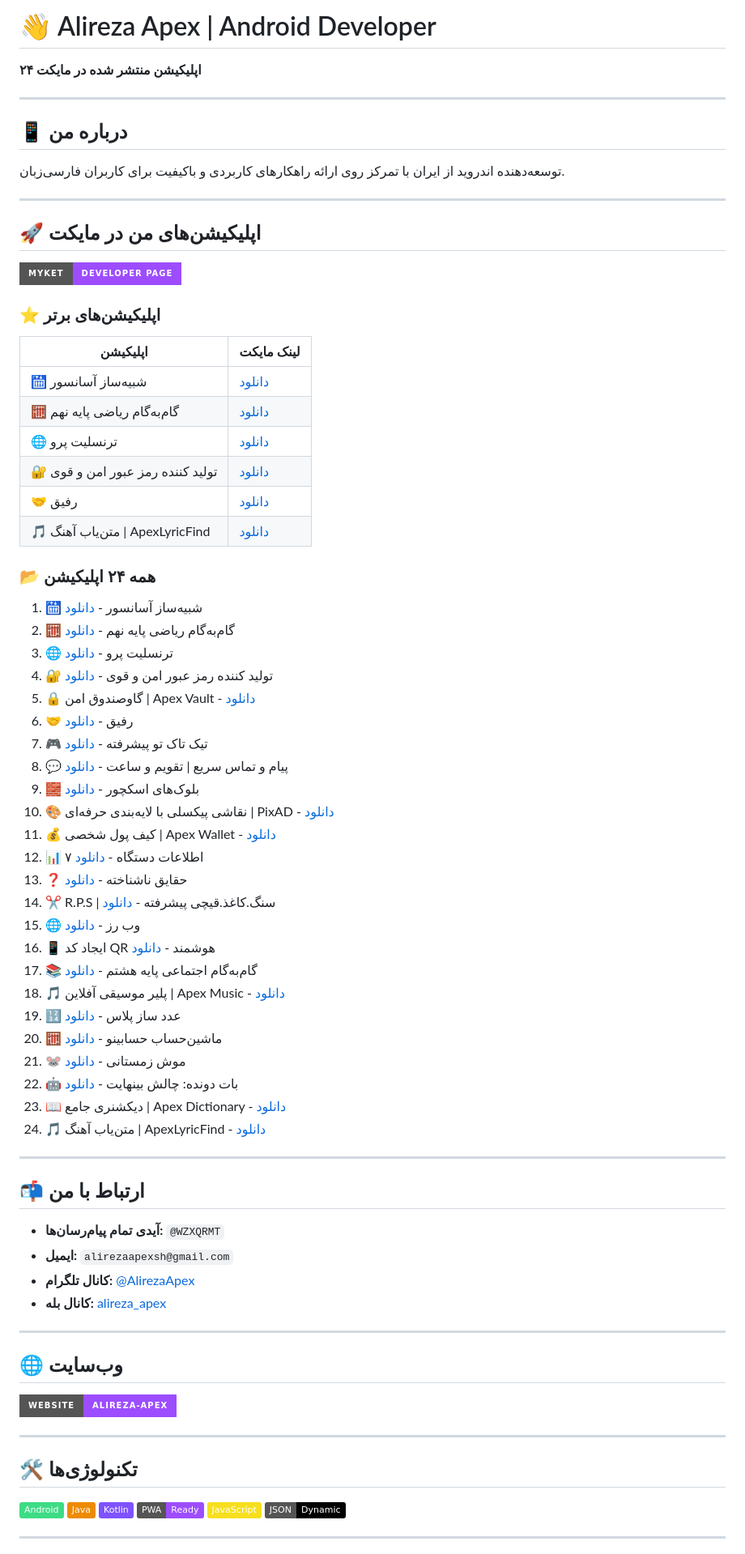
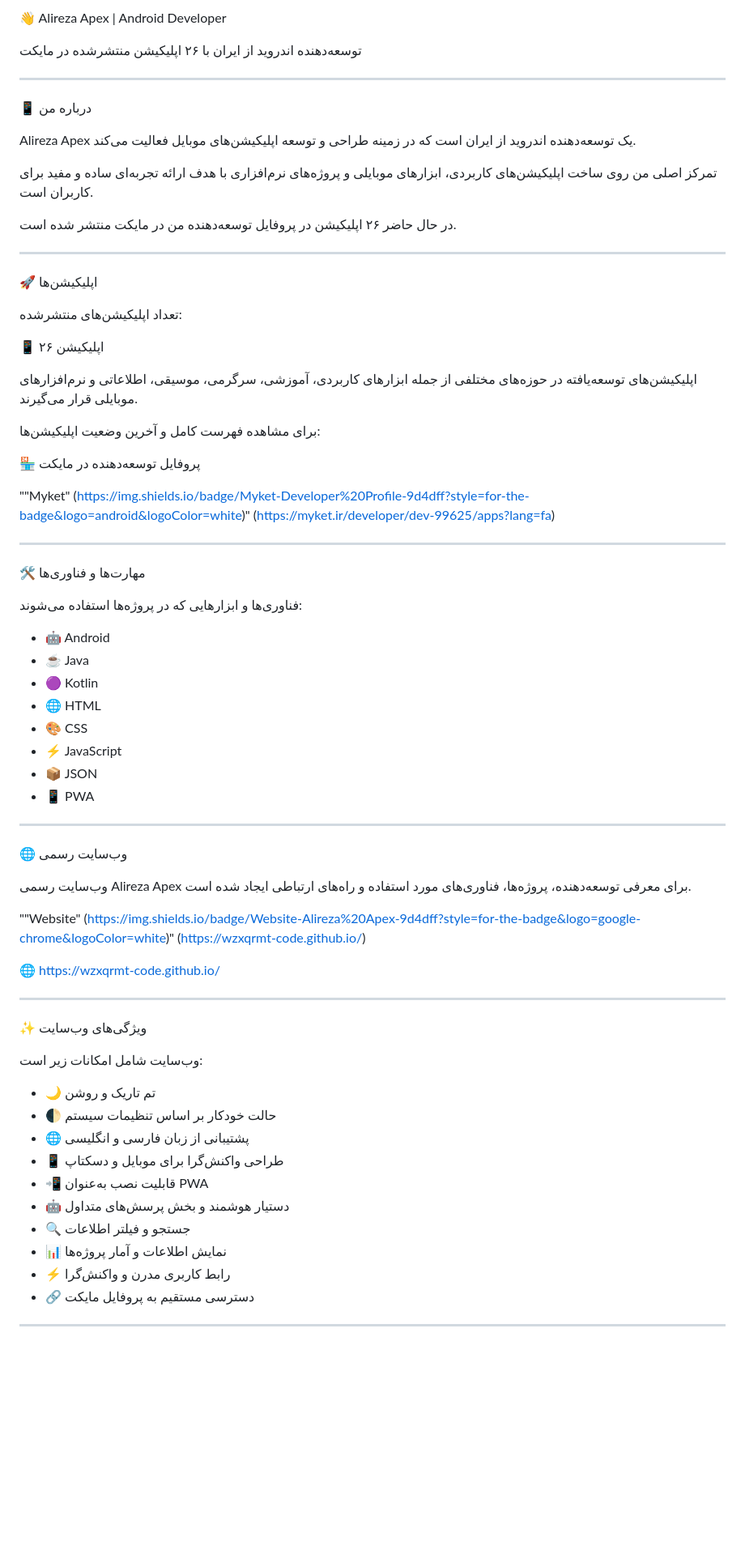
Before and after one commit to wzxqrmt-code/wzxqrmt-code.github.io, a Markdown page: README.md, the part around one of its changes. Shown at 81% size. Rendered like a GitHub page; badges without logos; blank space fills up the shorter version.

Commit message:
Update README.md
نسخه جدید

```diff
--- a/README.md
+++ b/README.md
@@ -1,82 +1,74 @@
-# 👋 Alireza Apex | Android Developer
+👋 Alireza Apex | Android Developer
 
-**۲۴ اپلیکیشن منتشر شده در مایکت**
+توسعه‌دهنده اندروید از ایران با ۲۶ اپلیکیشن منتشرشده در مایکت
 
 ---
 
-## 📱 درباره من
+📱 درباره من
 
-توسعه‌دهنده اندروید از ایران با تمرکز روی ارائه راهکارهای کاربردی و باکیفیت برای کاربران فارسی‌زبان.
+Alireza Apex یک توسعه‌دهنده اندروید از ایران است که در زمینه طراحی و توسعه اپلیکیشن‌های موبایل فعالیت می‌کند.
+
+تمرکز اصلی من روی ساخت اپلیکیشن‌های کاربردی، ابزارهای موبایلی و پروژه‌های نرم‌افزاری با هدف ارائه تجربه‌ای ساده و مفید برای کاربران است.
+
+در حال حاضر ۲۶ اپلیکیشن در پروفایل توسعه‌دهنده من در مایکت منتشر شده است.
 
 ---
 
-## 🚀 اپلیکیشن‌های من در مایکت
+🚀 اپلیکیشن‌ها
 
-[![Myket](https://img.shields.io/badge/Myket-Developer%20Page-9d4dff?style=for-the-badge&logo=android&logoColor=white)](https://myket.ir/developer/dev-99625/apps?lang=fa)
+تعداد اپلیکیشن‌های منتشرشده:
 
-### ⭐ اپلیکیشن‌های برتر
+📱 ۲۶ اپلیکیشن
 
-| اپلیکیشن | لینک مایکت |
-|---------|------------|
-| 🛗 شبیه‌ساز آسانسور | [دانلود](https://myket.ir/app/com.sh.theuxs.elevatorsimulator) |
-| 🧮 گام‌به‌گام ریاضی پایه نهم | [دانلود](https://myket.ir/app/com.nine.class) |
-| 🌐 ترنسلیت پرو | [دانلود](https://myket.ir/app/com.sh.TranslatorPro) |
-| 🔐 تولید کننده رمز عبور امن و قوی | [دانلود](https://myket.ir/app/com.sh.password.generator) |
-| 🤝 رفیق | [دانلود](https://myket.ir/app/com.sh.rafigh) |
-| 🎵 متن‌یاب آهنگ \| ApexLyricFind | [دانلود](https://myket.ir/app/com.sh.Apex.LyricFind) |
+اپلیکیشن‌های توسعه‌یافته در حوزه‌های مختلفی از جمله ابزارهای کاربردی، آموزشی، سرگرمی، موسیقی، اطلاعاتی و نرم‌افزارهای موبایلی قرار می‌گیرند.
 
-### 📂 همه ۲۴ اپلیکیشن
+برای مشاهده فهرست کامل و آخرین وضعیت اپلیکیشن‌ها:
 
-1. 🛗 شبیه‌ساز آسانسور - [دانلود](https://myket.ir/app/com.sh.theuxs.elevatorsimulator)
-2. 🧮 گام‌به‌گام ریاضی پایه نهم - [دانلود](https://myket.ir/app/com.nine.class)
-3. 🌐 ترنسلیت پرو - [دانلود](https://myket.ir/app/com.sh.TranslatorPro)
-4. 🔐 تولید کننده رمز عبور امن و قوی - [دانلود](https://myket.ir/app/com.sh.password.generator)
-5. 🔒 گاوصندوق امن \| Apex Vault - [دانلود](https://myket.ir/app/com.sh.apex.secure.vault)
-6. 🤝 رفیق - [دانلود](https://myket.ir/app/com.sh.rafigh)
-7. 🎮 تیک تاک تو پیشرفته - [دانلود](https://myket.ir/app/com.s.h.valer.tictactoe)
-8. 💬 پیام و تماس سریع \| تقویم و ساعت - [دانلود](https://myket.ir/app/com.my.messagees.w)
-9. 🧱 بلوک‌های اسکچور - [دانلود](https://myket.ir/app/com.sh.sk.blocks)
-10. 🎨 نقاشی پیکسلی با لایه‌بندی حرفه‌ای \| PixAD - [دانلود](https://myket.ir/app/com.inflps.pixartd)
-11. 💰 کیف پول شخصی \| Apex Wallet - [دانلود](https://myket.ir/app/com.sh.apex.wallet)
-12. 📊 ۷ اطلاعات دستگاه - [دانلود](https://myket.ir/app/com.sh.sevendeviceinfo)
-13. ❓ حقایق ناشناخته - [دانلود](https://myket.ir/app/com.alireza.facts)
-14. ✂️ R.P.S \| سنگ.کاغذ.قیچی پیشرفته - [دانلود](https://myket.ir/app/com.sh.rock.paper.scissor)
-15. 🌐 وب رز - [دانلود](https://myket.ir/app/com.sh.browser.webrose)
-16. 📱 ایجاد کد QR هوشمند - [دانلود](https://myket.ir/app/com.sh.gerarsalvarQRCODE)
-17. 📚 گام‌به‌گام اجتماعی پایه هشتم - [دانلود](https://myket.ir/app/com.sh.eight.class.one)
-18. 🎵 پلیر موسیقی آفلاین \| Apex Music - [دانلود](https://myket.ir/app/com.sh.apex.music)
-19. 🔢 عدد ساز پلاس - [دانلود](https://myket.ir/app/com.sh.my.phone.maker)
-20. 🧮 ماشین‌حساب حسابینو - [دانلود](https://myket.ir/app/com.sh.valer.calculator)
-21. 🐭 موش زمستانی - [دانلود](https://myket.ir/app/com.wintermouse.by.sh)
-22. 🤖 بات دونده: چالش بینهایت - [دانلود](https://myket.ir/app/com.sh.BOTRun)
-23. 📖 دیکشنری جامع \| Apex Dictionary - [دانلود](https://myket.ir/app/com.sh.apex.dictionary)
-24. 🎵 متن‌یاب آهنگ \| ApexLyricFind - [دانلود](https://myket.ir/app/com.sh.Apex.LyricFind)
+🏪 پروفایل توسعه‌دهنده در مایکت
+
+""Myket" (https://img.shields.io/badge/Myket-Developer%20Profile-9d4dff?style=for-the-badge&logo=android&logoColor=white)" (https://myket.ir/developer/dev-99625/apps?lang=fa)
 
 ---
 
-## 📬 ارتباط با من
+🛠️ مهارت‌ها و فناوری‌ها
 
-- **آیدی تمام پیام‌رسان‌ها:** `@WZXQRMT`
-- **ایمیل:** `alirezaapexsh@gmail.com`
-- **کانال تلگرام:** [@AlirezaApex](https://t.me/AlirezaApex)
-- **کانال بله:** [alireza_apex](https://ble.ir/alireza_apex)
+فناوری‌ها و ابزارهایی که در پروژه‌ها استفاده می‌شوند:
+
+- 🤖 Android
+- ☕ Java
+- 🟣 Kotlin
+- 🌐 HTML
+- 🎨 CSS
+- ⚡ JavaScript
+- 📦 JSON
+- 📱 PWA
 
 ---
 
-## 🌐 وب‌سایت
+🌐 وب‌سایت رسمی
 
-[![Website](https://img.shields.io/badge/Website-alireza--apex-9d4dff?style=for-the-badge&logo=google-chrome&logoColor=white)](https://wzxqrmt-code.github.io/)
+وب‌سایت رسمی Alireza Apex برای معرفی توسعه‌دهنده، پروژه‌ها، فناوری‌های مورد استفاده و راه‌های ارتباطی ایجاد شده است.
+
+""Website" (https://img.shields.io/badge/Website-Alireza%20Apex-9d4dff?style=for-the-badge&logo=google-chrome&logoColor=white)" (https://wzxqrmt-code.github.io/)
+
+🌐 https://wzxqrmt-code.github.io/
 
 ---
 
-## 🛠️ تکنولوژی‌ها
+✨ ویژگی‌های وب‌سایت
 
-![Android](https://img.shields.io/badge/Android-3DDC84?style=flat&logo=android&logoColor=white)
-![Java](https://img.shields.io/badge/Java-ED8B00?style=flat&logo=openjdk&logoColor=white)
-![Kotlin](https://img.shields.io/badge/Kotlin-7F52FF?style=flat&logo=kotlin&logoColor=white)
-![PWA](https://img.shields.io/badge/PWA-Ready-9d4dff?style=flat&logo=pwa&logoColor=white)
-![JavaScript](https://img.shields.io/badge/JavaScript-F7DF1E?style=flat&logo=javascript&logoColor=black)
-![JSON](https://img.shields.io/badge/JSON-Dynamic-000000?style=flat&logo=json&logoColor=white)
+وب‌سایت شامل امکانات زیر است:
+
+- 🌙 تم تاریک و روشن
+- 🌓 حالت خودکار بر اساس تنظیمات سیستم
+- 🌐 پشتیبانی از زبان فارسی و انگلیسی
+- 📱 طراحی واکنش‌گرا برای موبایل و دسکتاپ
+- 📲 قابلیت نصب به‌عنوان PWA
+- 🤖 دستیار هوشمند و بخش پرسش‌های متداول
+- 🔍 جستجو و فیلتر اطلاعات
+- 📊 نمایش اطلاعات و آمار پروژه‌ها
+- ⚡ رابط کاربری مدرن و واکنش‌گرا
+- 🔗 دسترسی مستقیم به پروفایل مایکت
 
 ---
 
```
Also changed, not shown: other parts of README.md (+74 -28 lines).
